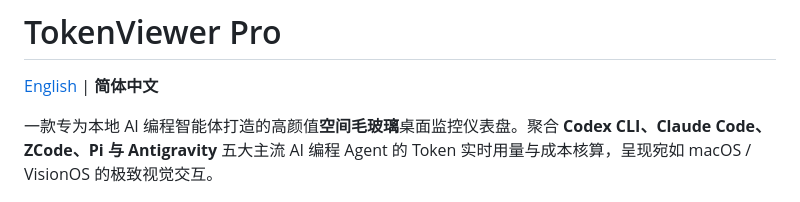
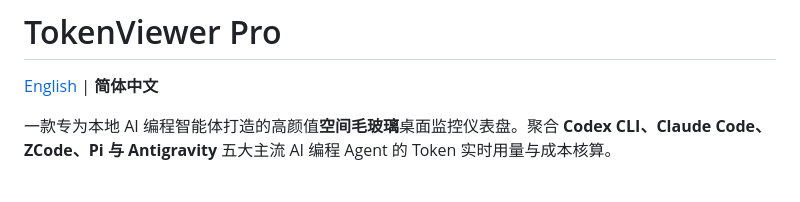
Before and after one commit to XHH6298/token-viewer-pro, a Markdown page: README_zh.md, the part around the change. GitHub-like rendering.

Commit message:
docs: streamline intro description in README

```diff
--- a/README_zh.md
+++ b/README_zh.md
@@ -4,7 +4,7 @@
   <a href="README.md">English</a> | <b>简体中文</b>
 </p>
 
-一款专为本地 AI 编程智能体打造的高颜值**空间毛玻璃**桌面监控仪表盘。聚合 **Codex CLI、Claude Code、ZCode、Pi 与 Antigravity** 五大主流 AI 编程 Agent 的 Token 实时用量与成本核算，呈现宛如 macOS / VisionOS 的极致视觉交互。
+一款专为本地 AI 编程智能体打造的高颜值**空间毛玻璃**桌面监控仪表盘。聚合 **Codex CLI、Claude Code、ZCode、Pi 与 Antigravity** 五大主流 AI 编程 Agent 的 Token 实时用量与成本核算。
 
 <p align="center">
   <img src="docs/screenshot.png" width="49%" alt="展开模式" />
```
Also changed, not shown: README.md (+1 -1 lines).
